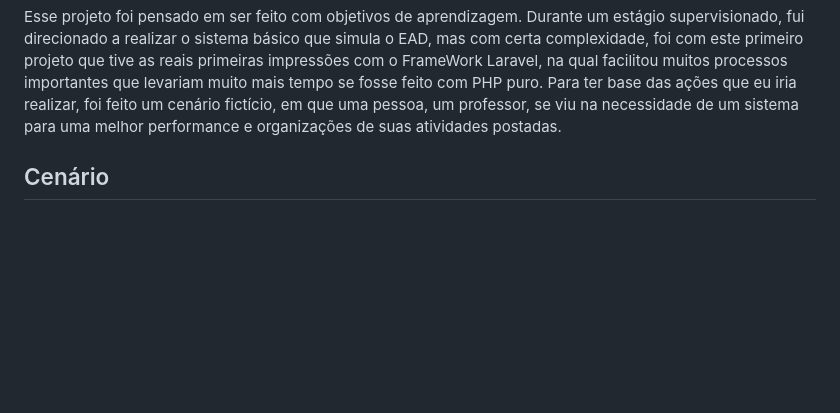
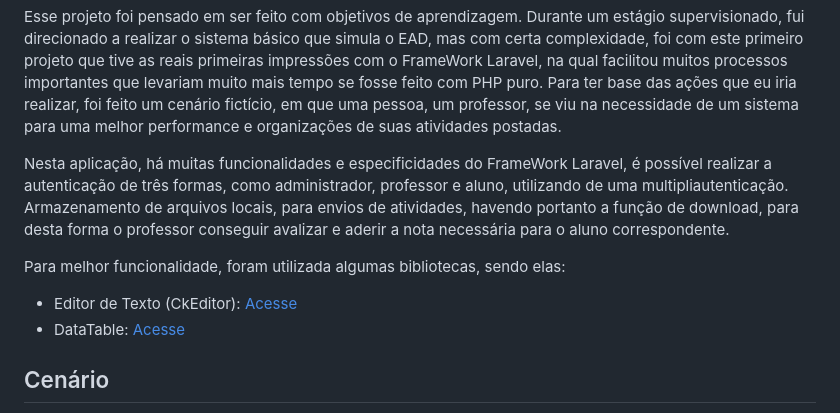
Before and after one commit to johnalysonn/homeschool, a Markdown page: README.md, the part around the change. Rendered like a GitHub page; blank space fills up the shorter version.

```diff
--- a/README.md
+++ b/README.md
@@ -1,6 +1,12 @@
 <h1>HomeSchool</h1>
 
 <p>Esse projeto foi pensado em ser feito com objetivos de aprendizagem. Durante um estágio supervisionado, fui direcionado a realizar o sistema básico que simula o EAD, mas com certa complexidade, foi com este primeiro projeto que tive as reais primeiras impressões com o FrameWork Laravel, na qual facilitou muitos processos importantes que levariam muito mais tempo se fosse feito com PHP puro. Para ter base das ações que eu iria realizar, foi feito um cenário fictício, em que uma pessoa, um professor, se viu na necessidade de um sistema para uma melhor performance e organizações de suas atividades postadas. </p>
+
+<p>Nesta aplicação, há muitas funcionalidades e especificidades do FrameWork Laravel, é possível realizar a autenticação de três formas, como administrador, professor e aluno, utilizando de uma multipliautenticação. Armazenamento de arquivos locais, para envios de atividades, havendo portanto a função de download, para desta forma o professor conseguir avalizar e aderir a nota necessária para o aluno correspondente.</p>
+
+Para melhor funcionalidade, foram utilizada algumas bibliotecas, sendo elas:
+* Editor de Texto (CkEditor): <a href="https://ckeditor.com/ckeditor-5/download/">Acesse</a>
+* DataTable: <a href="https://datatables.net/">Acesse</a>
 
 ## Cenário
 
```
